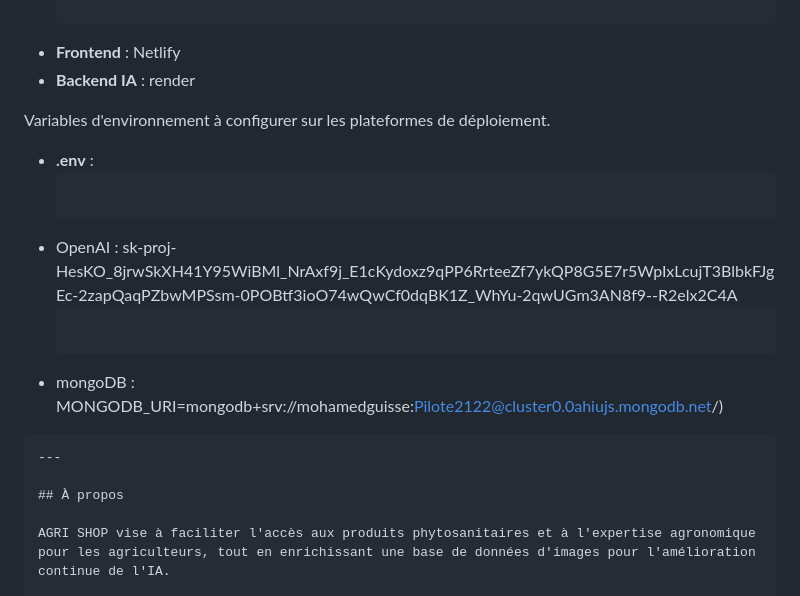
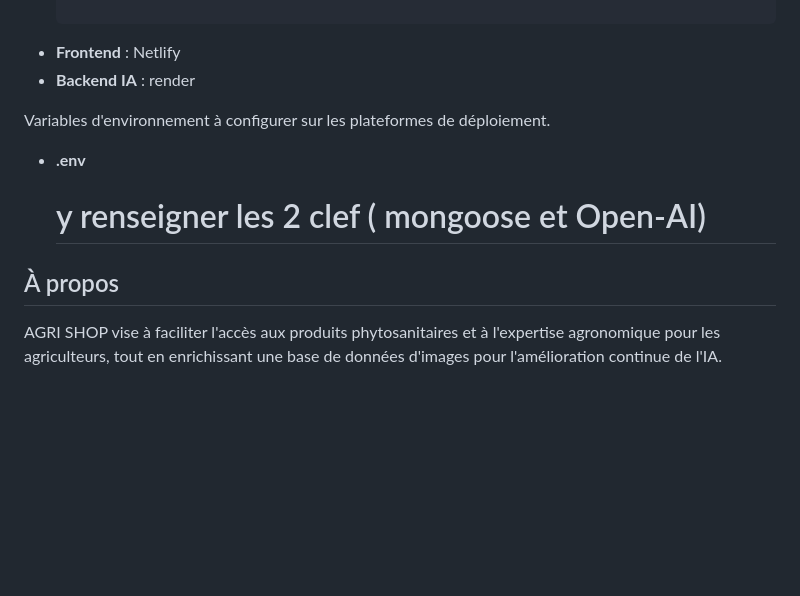
Before and after one commit to Agilicis1/AGRI_SHOP, a Markdown page: README.md, the part around the change. GitHub-like rendering; blank space fills up the shorter version.

Commit message:
Update README.md
correction

````diff
--- a/README.md
+++ b/README.md
@@ -150,15 +150,8 @@ test-backend-Copie/
 - **Backend IA** : render
 
 Variables d'environnement à configurer sur les plateformes de déploiement.
-- **.env** :
-  ```
-- OpenAI : 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
-  ```
-  ```
--  mongoDB : MONGODB_URI=mongodb+srv://mohamedguisse:Pilote2122@cluster0.0ahiujs.mongodb.net/)
-  ```
----
-
+- **.env**
+  # y renseigner les 2 clef ( mongoose et Open-AI)
 ## À propos
 
 AGRI SHOP vise à faciliter l'accès aux produits phytosanitaires et à l'expertise agronomique pour les agriculteurs, tout en enrichissant une base de données d'images pour l'amélioration continue de l'IA.
````
